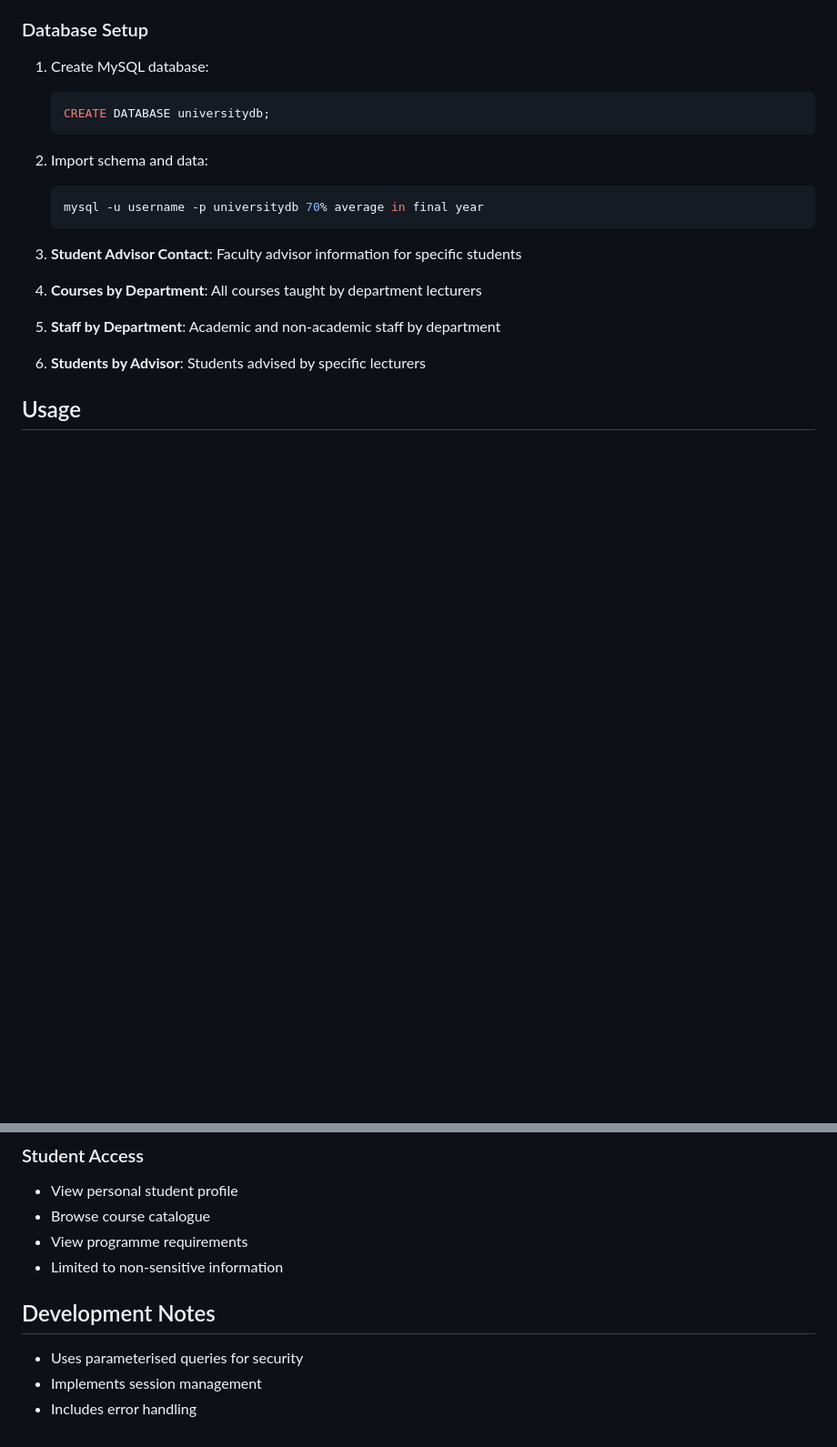
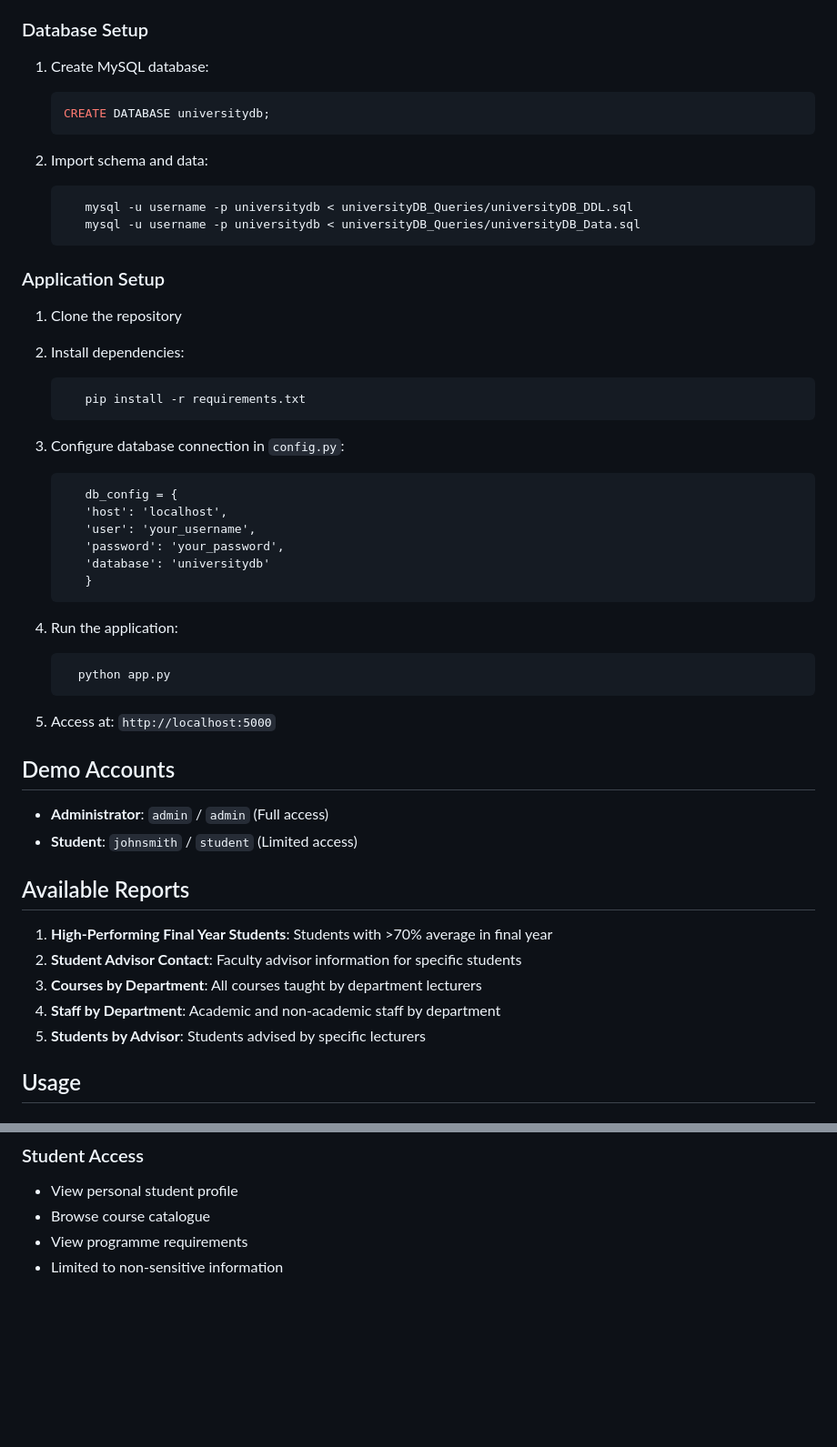
Before and after one commit to Exp1ry/university-management-system, a Markdown page: README.md, 2 parts joined by grey strips. Shown at 91% size. GitHub-like rendering; blank space fills up the shorter version.

Commit message:
Readme fix 2

````diff
--- a/README.md
+++ b/README.md
@@ -79,12 +79,50 @@ The system manages 18 interconnected tables:
 
 2. Import schema and data:
    ```bash
-   mysql -u username -p universitydb 70% average in final year
+      mysql -u username -p universitydb < universityDB_Queries/universityDB_DDL.sql
+      mysql -u username -p universitydb < universityDB_Queries/universityDB_Data.sql
    ```
-3. **Student Advisor Contact**: Faculty advisor information for specific students
-4. **Courses by Department**: All courses taught by department lecturers
-5. **Staff by Department**: Academic and non-academic staff by department
-6. **Students by Advisor**: Students advised by specific lecturers
+
+### Application Setup
+
+1. Clone the repository
+2. Install dependencies:
+
+   ```bash
+      pip install -r requirements.txt
+   ```
+
+3. Configure database connection in `config.py`:
+
+   ```
+      db_config = {
+      'host': 'localhost',
+      'user': 'your_username',
+      'password': 'your_password',
+      'database': 'universitydb'
+      }
+   ```
+
+4. Run the application:
+
+   ```bash
+     python app.py
+   ```
+
+5. Access at: `http://localhost:5000`
+
+## Demo Accounts
+
+- **Administrator**: `admin` / `admin` (Full access)
+- **Student**: `johnsmith` / `student` (Limited access)
+
+## Available Reports
+
+1. **High-Performing Final Year Students**: Students with >70% average in final year
+2. **Student Advisor Contact**: Faculty advisor information for specific students
+3. **Courses by Department**: All courses taught by department lecturers
+4. **Staff by Department**: Academic and non-academic staff by department
+5. **Students by Advisor**: Students advised by specific lecturers
 
 ## Usage
 
@@ -101,9 +139,3 @@ The system manages 18 interconnected tables:
 - Browse course catalogue
 - View programme requirements
 - Limited to non-sensitive information
-
-## Development Notes
-
-- Uses parameterised queries for security
-- Implements session management
-- Includes error handling
````
